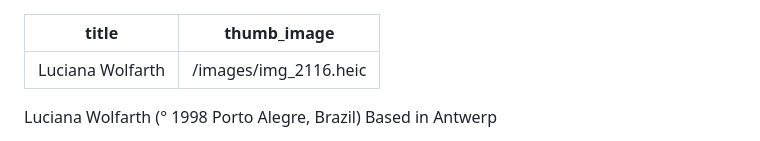
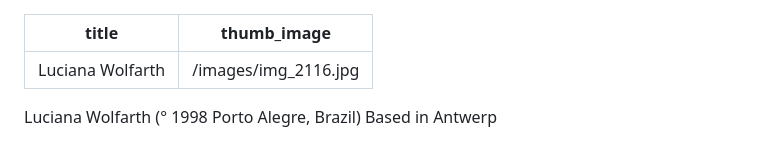
Before and after one commit to fdb/twenty-tags, a Markdown page: students/luciana-wolfarth.md, the part around the change. GitHub-like rendering.

Commit message:
Update Students “luciana-wolfarth”

```diff
--- a/students/luciana-wolfarth.md
+++ b/students/luciana-wolfarth.md
@@ -1,6 +1,6 @@
 ---
 title: Luciana Wolfarth
-thumb_image: /images/img_2116.heic
+thumb_image: /images/img_2116.jpg
 ---
 Luciana Wolfarth (° 1998 Porto Alegre, Brazil) Based in Antwerp
 
```
Also changed, not shown: images/img_2116.jpg (added).
